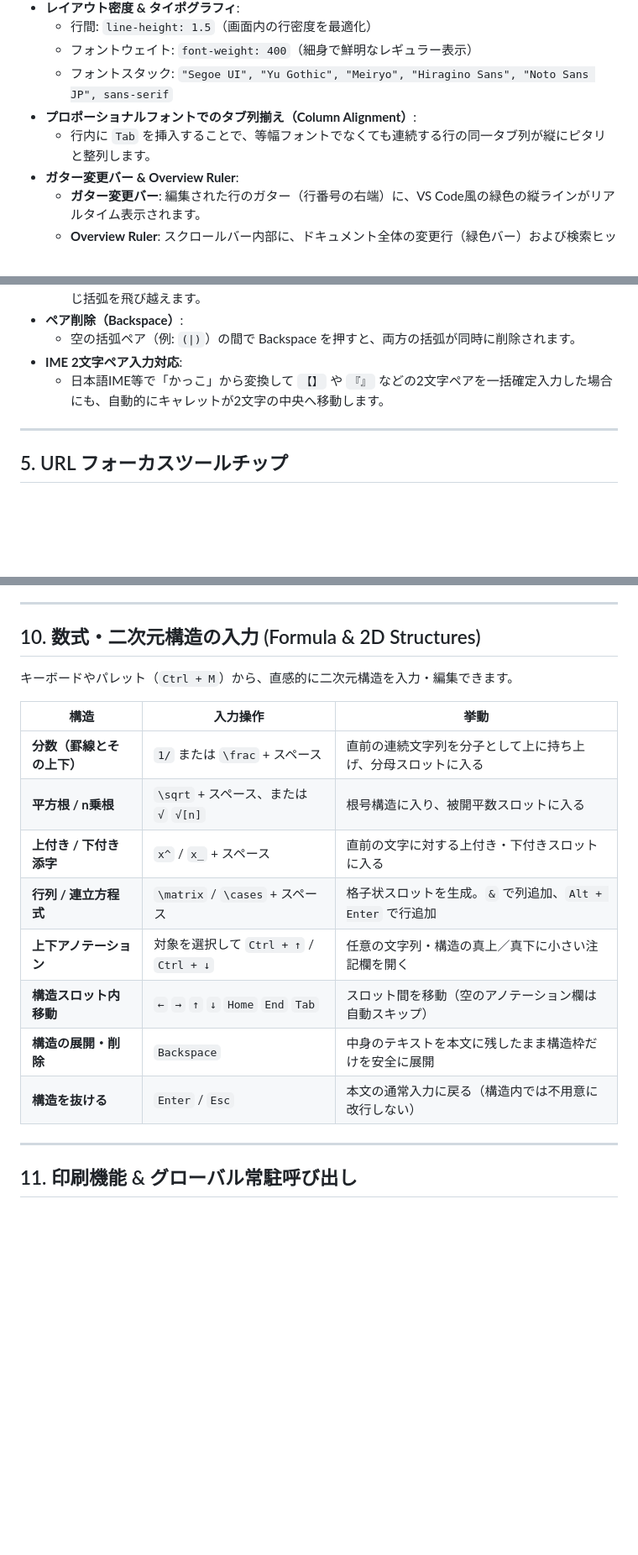
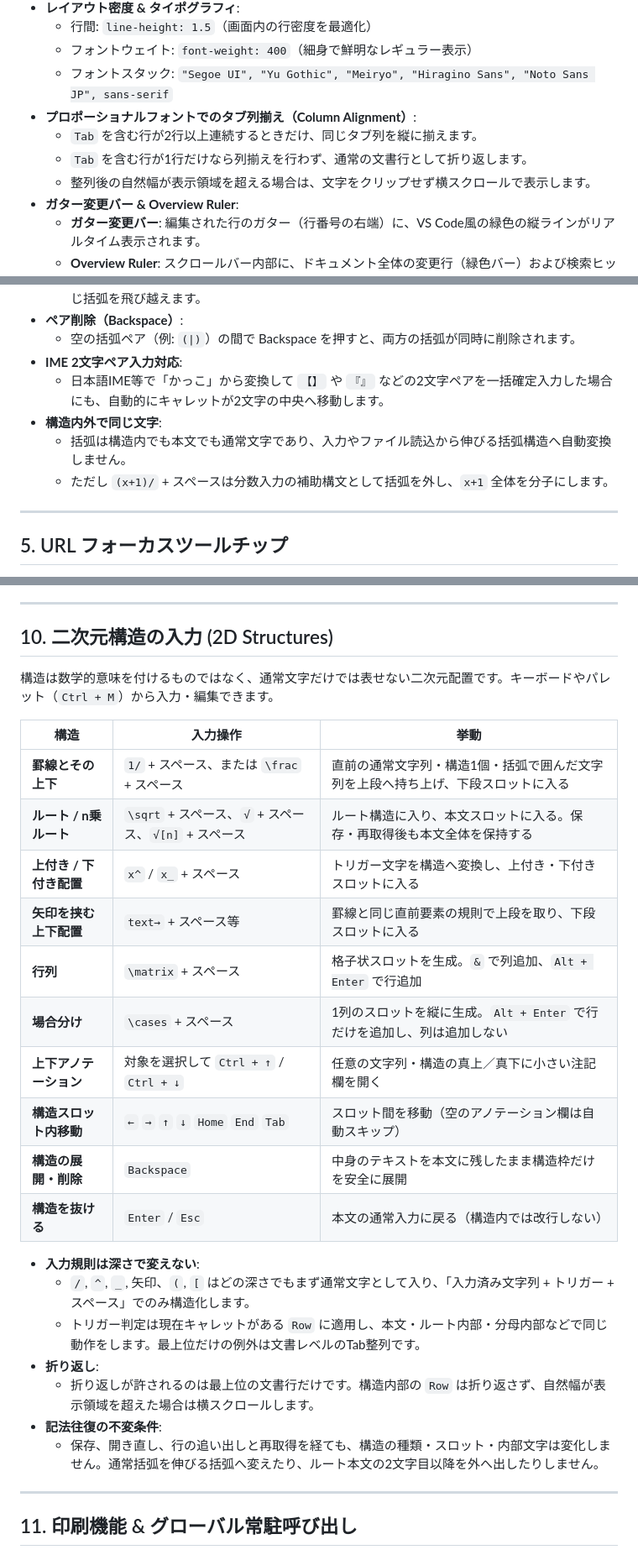
Before and after one commit to Motoyuki-Oya/math-editor, a Markdown page: docs/specifications.md, 3 parts joined by grey strips. Shown at 84% size. Rendered like a GitHub page; blank space fills up the shorter version.

```diff
--- a/docs/specifications.md
+++ b/docs/specifications.md
@@ -13,7 +13,9 @@
   - フォントウェイト: `font-weight: 400`（細身で鮮明なレギュラー表示）
   - フォントスタック: `"Segoe UI", "Yu Gothic", "Meiryo", "Hiragino Sans", "Noto Sans JP", sans-serif`
 - **プロポーショナルフォントでのタブ列揃え（Column Alignment）**:
-  - 行内に `Tab` を挿入することで、等幅フォントでなくても連続する行の同一タブ列が縦にピタリと整列します。
+  - `Tab` を含む行が2行以上連続するときだけ、同じタブ列を縦に揃えます。
+  - `Tab` を含む行が1行だけなら列揃えを行わず、通常の文書行として折り返します。
+  - 整列後の自然幅が表示領域を超える場合は、文字をクリップせず横スクロールで表示します。
 - **ガター変更バー & Overview Ruler**:
   - **ガター変更バー**: 編集された行のガター（行番号の右端）に、VS Code風の緑色の縦ラインがリアルタイム表示されます。
   - **Overview Ruler**: スクロールバー内部に、ドキュメント全体の変更行（緑色バー）および検索ヒット箇所（黄色マーカー）がミニマップとして投影されます。
@@ -69,6 +73,9 @@
   - 空の括弧ペア（例: `(|)`）の間で Backspace を押すと、両方の括弧が同時に削除されます。
 - **IME 2文字ペア入力対応**:
   - 日本語IME等で「かっこ」から変換して `【】` や `『』` などの2文字ペアを一括確定入力した場合にも、自動的にキャレットが2文字の中央へ移動します。
+- **構造内外で同じ文字**:
+  - 括弧は構造内でも本文でも通常文字であり、入力やファイル読込から伸びる括弧構造へ自動変換しません。
+  - ただし `(x+1)/` + スペースは分数入力の補助構文として括弧を外し、`x+1` 全体を分子にします。
 
 ---
 
@@ -139,20 +146,30 @@
 
 ---
 
-## 10. 数式・二次元構造の入力 (Formula & 2D Structures)
+## 10. 二次元構造の入力 (2D Structures)
 
-キーボードやパレット（`Ctrl + M`）から、直感的に二次元構造を入力・編集できます。
+構造は数学的意味を付けるものではなく、通常文字だけでは表せない二次元配置です。キーボードやパレット（`Ctrl + M`）から入力・編集できます。
 
 | 構造 | 入力操作 | 挙動 |
 | --- | --- | --- |
-| **分数（罫線とその上下）** | `1/` または `\frac` + スペース | 直前の連続文字列を分子として上に持ち上げ、分母スロットに入る |
-| **平方根 / n乗根** | `\sqrt` + スペース、または `√` `√[n]` | 根号構造に入り、被開平数スロットに入る |
-| **上付き / 下付き添字** | `x^` / `x_` + スペース | 直前の文字に対する上付き・下付きスロットに入る |
-| **行列 / 連立方程式** | `\matrix` / `\cases` + スペース | 格子状スロットを生成。`&` で列追加、`Alt + Enter` で行追加 |
+| **罫線とその上下** | `1/` + スペース、または `\frac` + スペース | 直前の通常文字列・構造1個・括弧で囲んだ文字列を上段へ持ち上げ、下段スロットに入る |
+| **ルート / n乗ルート** | `\sqrt` + スペース、`√` + スペース、`√[n]` + スペース | ルート構造に入り、本文スロットに入る。保存・再取得後も本文全体を保持する |
+| **上付き / 下付き配置** | `x^` / `x_` + スペース | トリガー文字を構造へ変換し、上付き・下付きスロットに入る |
+| **矢印を挟む上下配置** | `text→` + スペース等 | 罫線と同じ直前要素の規則で上段を取り、下段スロットに入る |
+| **行列** | `\matrix` + スペース | 格子状スロットを生成。`&` で列追加、`Alt + Enter` で行追加 |
+| **場合分け** | `\cases` + スペース | 1列のスロットを縦に生成。`Alt + Enter` で行だけを追加し、列は追加しない |
 | **上下アノテーション** | 対象を選択して `Ctrl + ↑` / `Ctrl + ↓` | 任意の文字列・構造の真上／真下に小さい注記欄を開く |
 | **構造スロット内移動** | `←` `→` `↑` `↓` `Home` `End` `Tab` | スロット間を移動（空のアノテーション欄は自動スキップ） |
 | **構造の展開・削除** | `Backspace` | 中身のテキストを本文に残したまま構造枠だけを安全に展開 |
-| **構造を抜ける** | `Enter` / `Esc` | 本文の通常入力に戻る（構造内では不用意に改行しない） |
+| **構造を抜ける** | `Enter` / `Esc` | 本文の通常入力に戻る（構造内では改行しない） |
+
+- **入力規則は深さで変えない**:
+  - `/`, `^`, `_`, 矢印、`(`, `[` はどの深さでもまず通常文字として入り、「入力済み文字列 + トリガー + スペース」でのみ構造化します。
+  - トリガー判定は現在キャレットがある `Row` に適用し、本文・ルート内部・分母内部などで同じ動作をします。最上位だけの例外は文書レベルのTab整列です。
+- **折り返し**:
+  - 折り返しが許されるのは最上位の文書行だけです。構造内部の `Row` は折り返さず、自然幅が表示領域を超えた場合は横スクロールします。
+- **記法往復の不変条件**:
+  - 保存、開き直し、行の追い出しと再取得を経ても、構造の種類・スロット・内部文字は変化しません。通常括弧を伸びる括弧へ変えたり、ルート本文の2文字目以降を外へ出したりしません。
 
 ---
 
```
Also changed, not shown: other parts of docs/specifications.md (+18 -8 lines), docs/architecture.md (+2 -2 lines).
